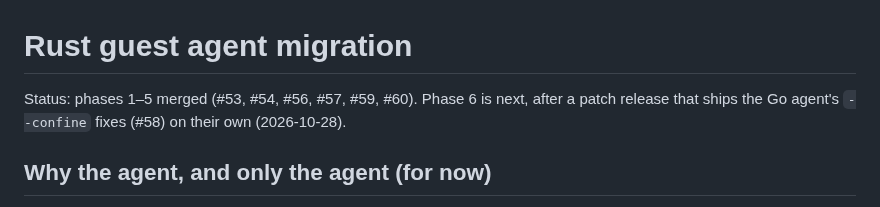
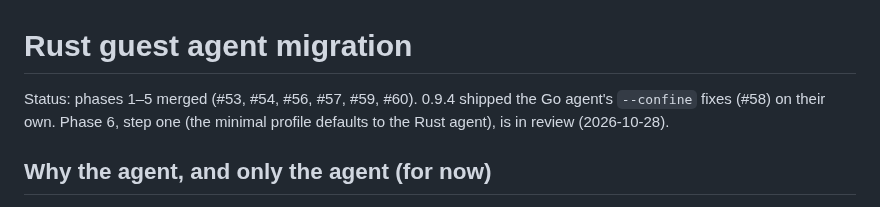
Before and after one commit to solcreek/dew, a Markdown page: docs/rust-agent-migration.md, the part around the change. GitHub-like rendering.

Commit message:
docs(rust): 0.9.4 shipped the confine fixes; phase 6 step one in review

```diff
--- a/docs/rust-agent-migration.md
+++ b/docs/rust-agent-migration.md
@@ -1,8 +1,8 @@
 # Rust guest agent migration
 
-Status: phases 1–5 merged (#53, #54, #56, #57, #59, #60). Phase 6 is next,
-after a patch release that ships the Go agent's `--confine` fixes (#58) on
-their own (2026-10-28).
+Status: phases 1–5 merged (#53, #54, #56, #57, #59, #60). 0.9.4 shipped the
+Go agent's `--confine` fixes (#58) on their own. Phase 6, step one (the
+minimal profile defaults to the Rust agent), is in review (2026-10-28).
 
 ## Why the agent, and only the agent (for now)
 
```
